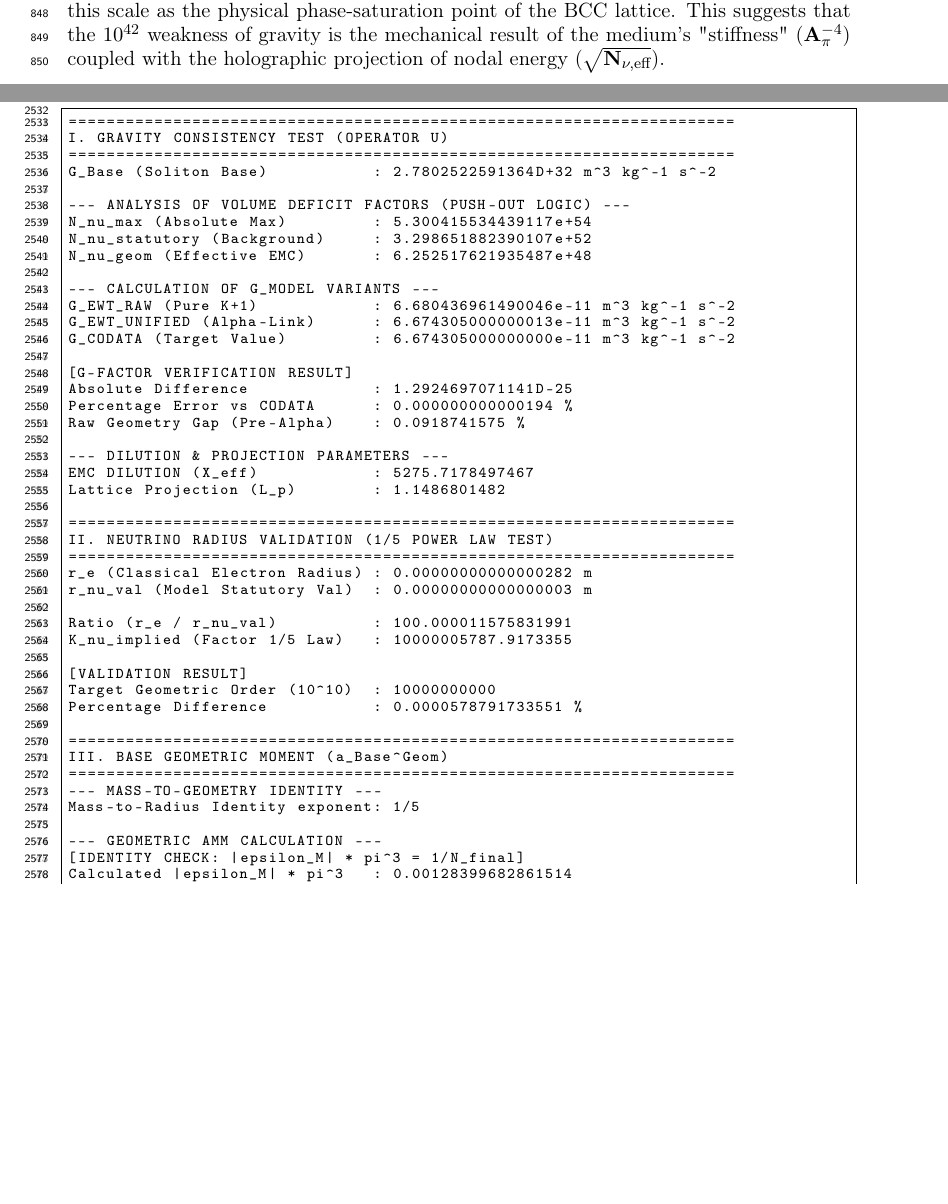
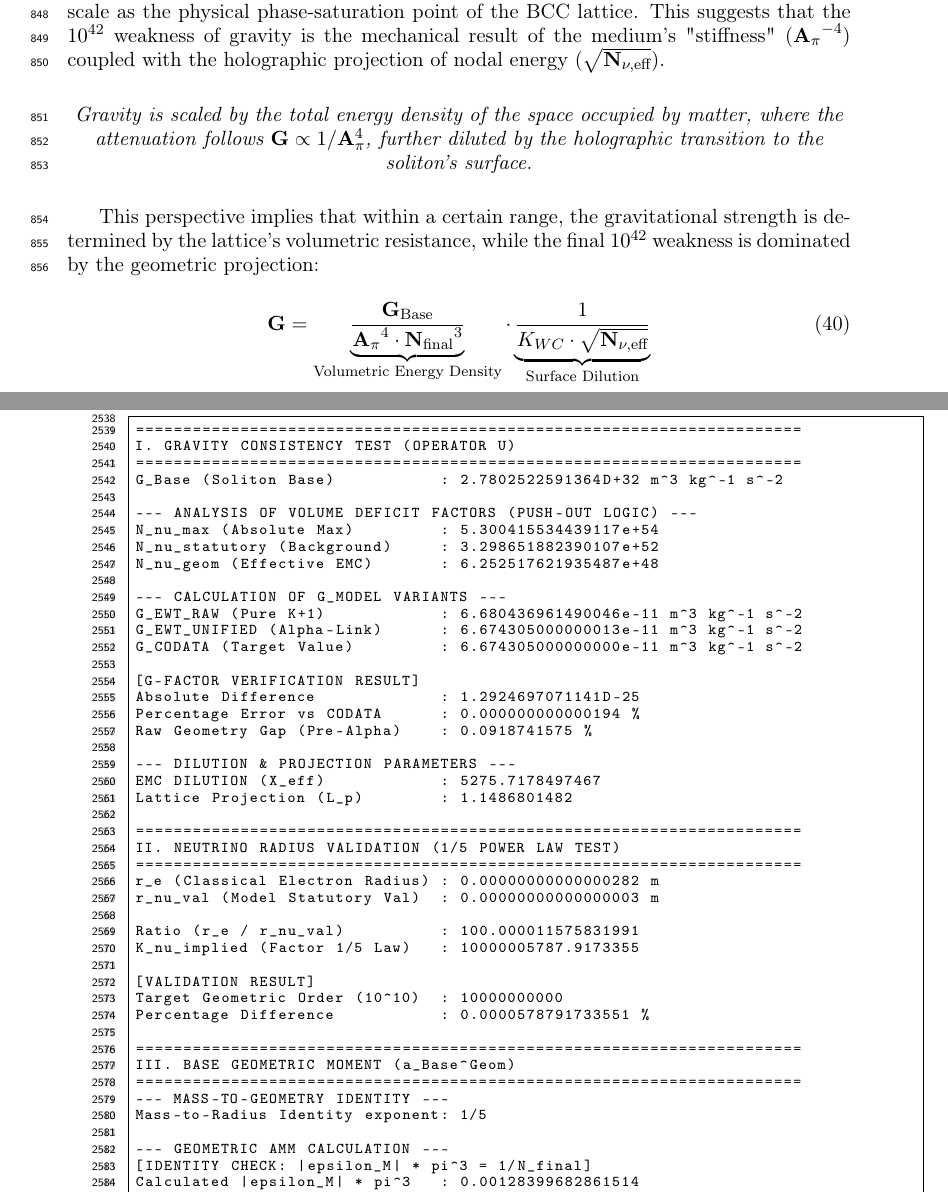
Before and after one commit to lsmolinski/MagnetismGravity, a LaTeX document (MagnetismGravity.tex): two parts of pages 27 and 83 of 89 before the commit and two parts of pages 27 and 84 of 90 after it, joined at a grey line, cut so that both start at the same text, the shorter picture padded with empty space. Compiled offline with pdfLaTeX; a LaTeX package or settings file that is missing is left out.

Commit message:
jeszcze drobna korekta

```diff
--- a/MagnetismGravity.tex
+++ b/MagnetismGravity.tex
@@ -934,7 +934,19 @@ In the EWT model, this "cutoff" is replaced by the geometric coupling constant $
 
 
 
-While Sakharov required vacuum fluctuations to define the scale, EWT identifies this scale as the physical phase-saturation point of the BCC lattice. This suggests that the $10^{42}$ weakness of gravity is the mechanical result of the medium's "stiffness" ($\mathbf{A}_{\pi}^{-4}$) coupled with the holographic projection of nodal energy ($\sqrt{\mathbf{N}_{\nu, \text{eff}}}$).
+While Sakharov required vacuum fluctuations to define the scale, EWT identifies this scale as the physical phase-saturation point of the BCC lattice. This suggests that the $10^{42}$ weakness of gravity is the mechanical result of the medium's "stiffness" (${\mathbf{A}_{\pi}}^{-4}$) coupled with the holographic projection of nodal energy ($\sqrt{\mathbf{N}_{\nu, \text{eff}}}$).
+
+\begin{center}
+	\textit{Gravity is scaled by the total energy density of the space occupied by matter, where the attenuation follows $\mathbf{G} \propto 1/\mathbf{A}_{\pi}^{4}$, further diluted by the holographic transition to the soliton's surface.}
+\end{center}
+
+
+
+This perspective implies that within a certain range, the gravitational strength is determined by the lattice's volumetric resistance, while the final $10^{42}$ weakness is dominated by the geometric projection:
+\begin{equation}
+	\mathbf{G} = \underbrace{\frac{\mathbf{G}_{\text{Base}}}{{\mathbf{A}_{\pi}}^{4} \cdot {\mathbf{N}_{\text{final}}}^{3}}}_{\text{Volumetric Energy Density}} \cdot \underbrace{\frac{1}{K_{WC} \cdot \sqrt{\mathbf{N}_{\nu, \text{eff}}}}}_{\text{Surface Dilution}}
+	\label{eq:G_final_quartic}
+\end{equation}
 
 \subsubsection{EWT as Pressure-Driven Emergent Gravity}
 \label{subsubsec:pressure_driven}
```
Also changed, not shown: MagnetismGravity.pdf.
